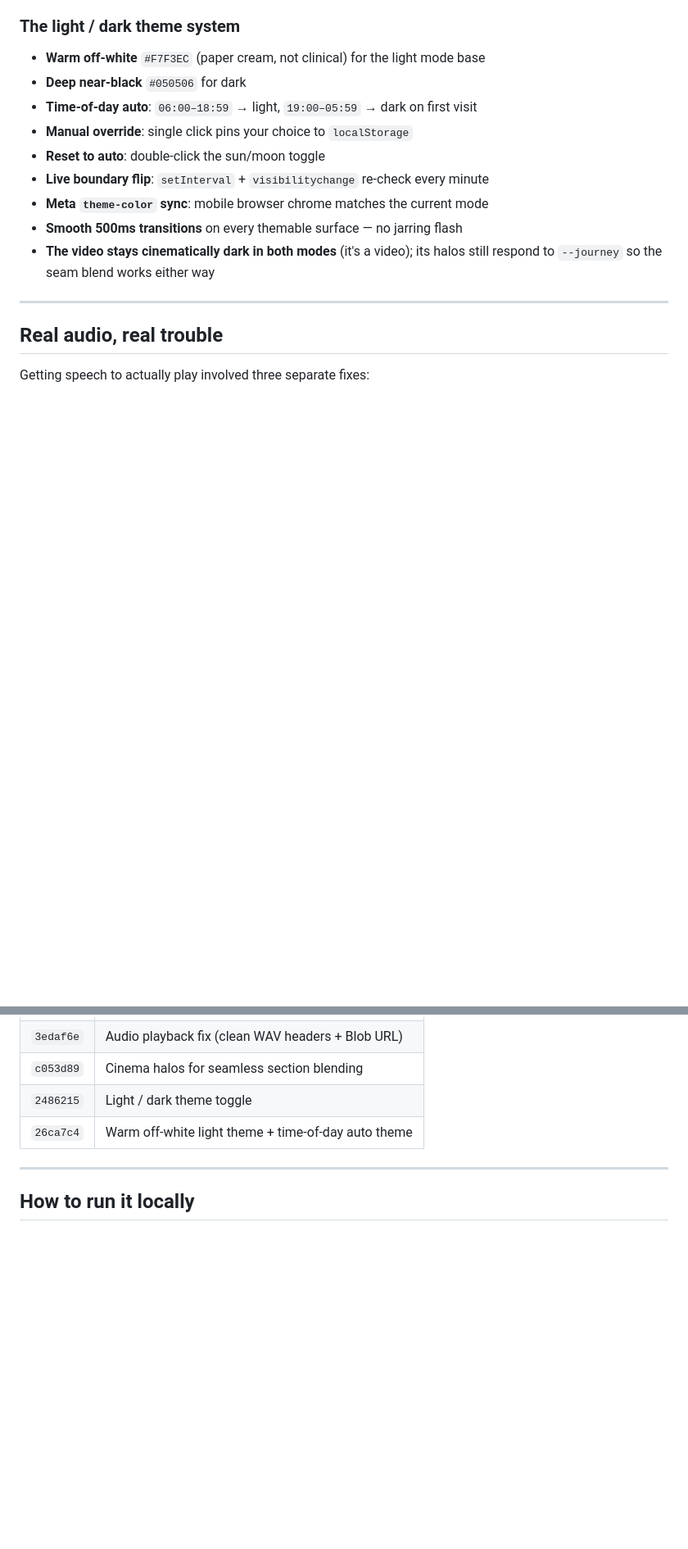
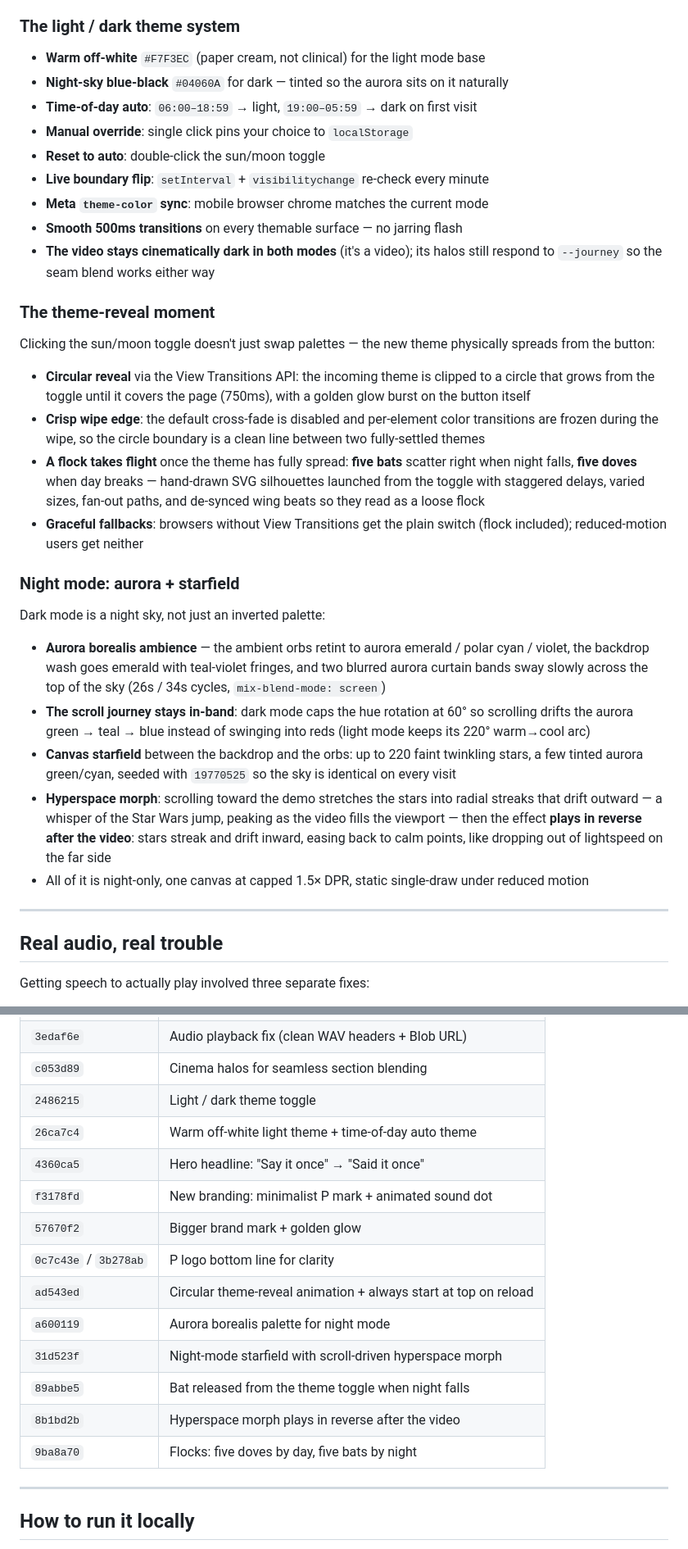
Before and after one commit to chandelanshuman/porus.ai, a Markdown page: CHANGELOG.md, 2 parts joined by grey strips. Shown at 82% size. GitHub-like rendering; blank space fills up the shorter version.

Commit message:
Bring the changelog up to date with the night-sky era
- Document the circular theme reveal, flocks (doves/bats), aurora
  night palette, starfield with reversible hyperspace morph
- Update dark base color to #04060A and extend the commit history table

Co-Authored-By: Claude Fable 5 <noreply@anthropic.com>

```diff
--- a/CHANGELOG.md
+++ b/CHANGELOG.md
@@ -55,7 +55,7 @@ Powered by a single sine function `sin(pageProgress · π)` smoothed with `smoot
 
 ### The light / dark theme system
 - **Warm off-white** `#F7F3EC` (paper cream, not clinical) for the light mode base
-- **Deep near-black** `#050506` for dark
+- **Night-sky blue-black** `#04060A` for dark — tinted so the aurora sits on it naturally
 - **Time-of-day auto**: `06:00–18:59` → light, `19:00–05:59` → dark on first visit
 - **Manual override**: single click pins your choice to `localStorage`
 - **Reset to auto**: double-click the sun/moon toggle
@@ -63,6 +63,21 @@ Powered by a single sine function `sin(pageProgress · π)` smoothed with `smoot
 - **Meta `theme-color` sync**: mobile browser chrome matches the current mode
 - **Smooth 500ms transitions** on every themable surface — no jarring flash
 - **The video stays cinematically dark in both modes** (it's a video); its halos still respond to `--journey` so the seam blend works either way
+
+### The theme-reveal moment
+Clicking the sun/moon toggle doesn't just swap palettes — the new theme physically spreads from the button:
+- **Circular reveal** via the View Transitions API: the incoming theme is clipped to a circle that grows from the toggle until it covers the page (750ms), with a golden glow burst on the button itself
+- **Crisp wipe edge**: the default cross-fade is disabled and per-element color transitions are frozen during the wipe, so the circle boundary is a clean line between two fully-settled themes
+- **A flock takes flight** once the theme has fully spread: **five bats** scatter right when night falls, **five doves** when day breaks — hand-drawn SVG silhouettes launched from the toggle with staggered delays, varied sizes, fan-out paths, and de-synced wing beats so they read as a loose flock
+- **Graceful fallbacks**: browsers without View Transitions get the plain switch (flock included); reduced-motion users get neither
+
+### Night mode: aurora + starfield
+Dark mode is a night sky, not just an inverted palette:
+- **Aurora borealis ambience** — the ambient orbs retint to aurora emerald / polar cyan / violet, the backdrop wash goes emerald with teal-violet fringes, and two blurred aurora curtain bands sway slowly across the top of the sky (26s / 34s cycles, `mix-blend-mode: screen`)
+- **The scroll journey stays in-band**: dark mode caps the hue rotation at 60° so scrolling drifts the aurora green → teal → blue instead of swinging into reds (light mode keeps its 220° warm→cool arc)
+- **Canvas starfield** between the backdrop and the orbs: up to 220 faint twinkling stars, a few tinted aurora green/cyan, seeded with `19770525` so the sky is identical on every visit
+- **Hyperspace morph**: scrolling toward the demo stretches the stars into radial streaks that drift outward — a whisper of the Star Wars jump, peaking as the video fills the viewport — then the effect **plays in reverse after the video**: stars streak and drift inward, easing back to calm points, like dropping out of lightspeed on the far side
+- All of it is night-only, one canvas at capped 1.5× DPR, static single-draw under reduced motion
 
 ---
 
@@ -93,6 +108,16 @@ Getting speech to actually play involved three separate fixes:
 | `c053d89` | Cinema halos for seamless section blending |
 | `2486215` | Light / dark theme toggle |
 | `26ca7c4` | Warm off-white light theme + time-of-day auto theme |
+| `4360ca5` | Hero headline: "Say it once" → "Said it once" |
+| `f3178fd` | New branding: minimalist P mark + animated sound dot |
+| `57670f2` | Bigger brand mark + golden glow |
+| `0c7c43e` / `3b278ab` | P logo bottom line for clarity |
+| `ad543ed` | Circular theme-reveal animation + always start at top on reload |
+| `a600119` | Aurora borealis palette for night mode |
+| `31d523f` | Night-mode starfield with scroll-driven hyperspace morph |
+| `89abbe5` | Bat released from the theme toggle when night falls |
+| `8b1bd2b` | Hyperspace morph plays in reverse after the video |
+| `9ba8a70` | Flocks: five doves by day, five bats by night |
 
 ---
 
```
